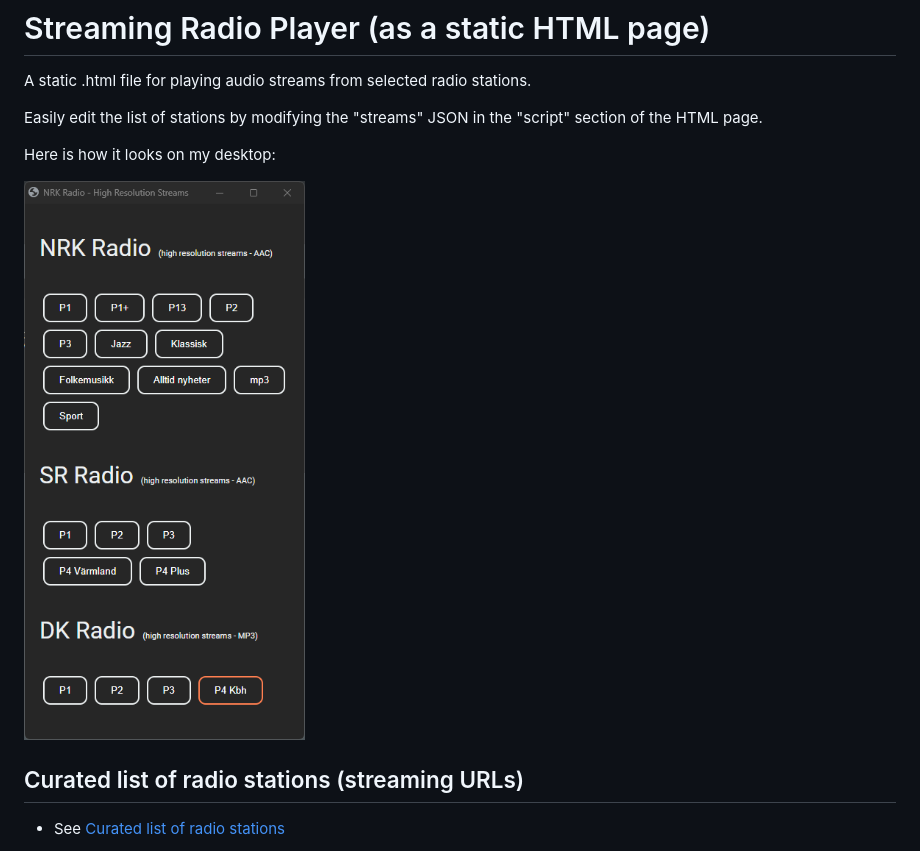
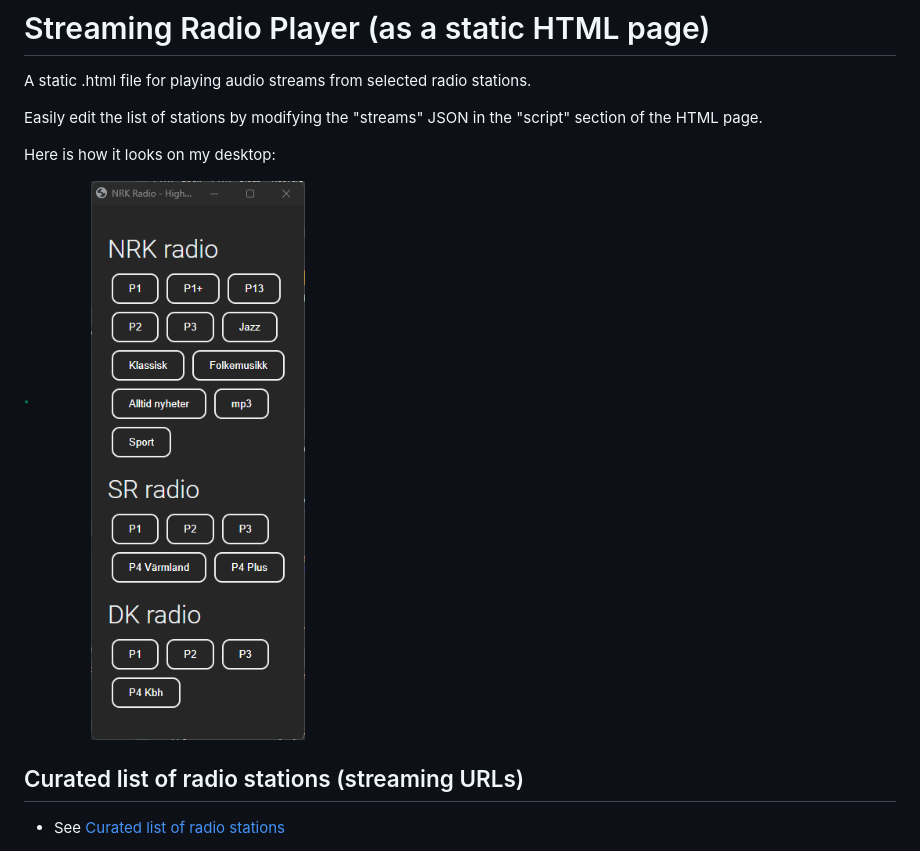
Before and after one commit to knowbits/core_radio, a Markdown page: README.md, the part around the change. GitHub-like rendering; pictures changed too: docs/SCREENSHOT_Streaming_Radio_Player__as_web_app.png (added), docs/Streaming_Radio_Player_as_minmal_web_app.png (deleted).

Commit message:
Doc: Updated image of the SRP (as web app)

```diff
--- a/README.md
+++ b/README.md
@@ -6,7 +6,7 @@ Easily edit the list of stations by modifying the "streams" JSON in the "script"
 
 Here is how it looks on my desktop:
 
-![Radio Streams Player](./docs/Streaming_Radio_Player_as_minmal_web_app.png)
+![Radio Streams Player](./docs/SCREENSHOT_Streaming_Radio_Player__as_web_app.png)
 
 ## Curated list of radio stations (streaming URLs)
 
```
